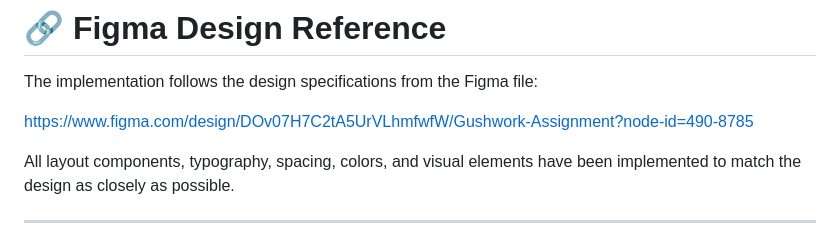
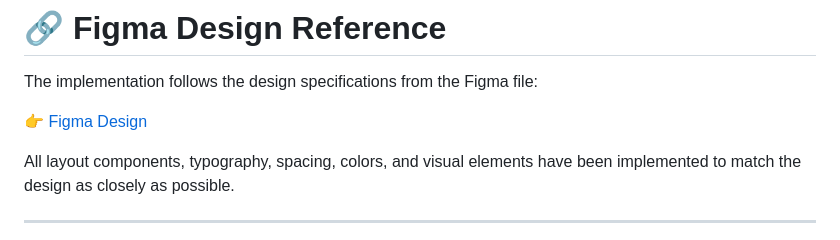
Before and after one commit to Sahil0p/Gushwork-Assignment, a Markdown page: README.md, the part around the change. Rendered like a GitHub page.

```diff
--- a/README.md
+++ b/README.md
@@ -10,7 +10,7 @@ The goal of this project is to accurately translate the design into a fully func
 
 The implementation follows the design specifications from the Figma file:
 
-https://www.figma.com/design/DOv07H7C2tA5UrVLhmfwfW/Gushwork-Assignment?node-id=490-8785
+👉 [Figma Design](https://www.figma.com/design/DOv07H7C2tA5UrVLhmfwfW/Gushwork-Assignment?node-id=490-8785)
 
 All layout components, typography, spacing, colors, and visual elements have been implemented to match the design as closely as possible.
 
```
